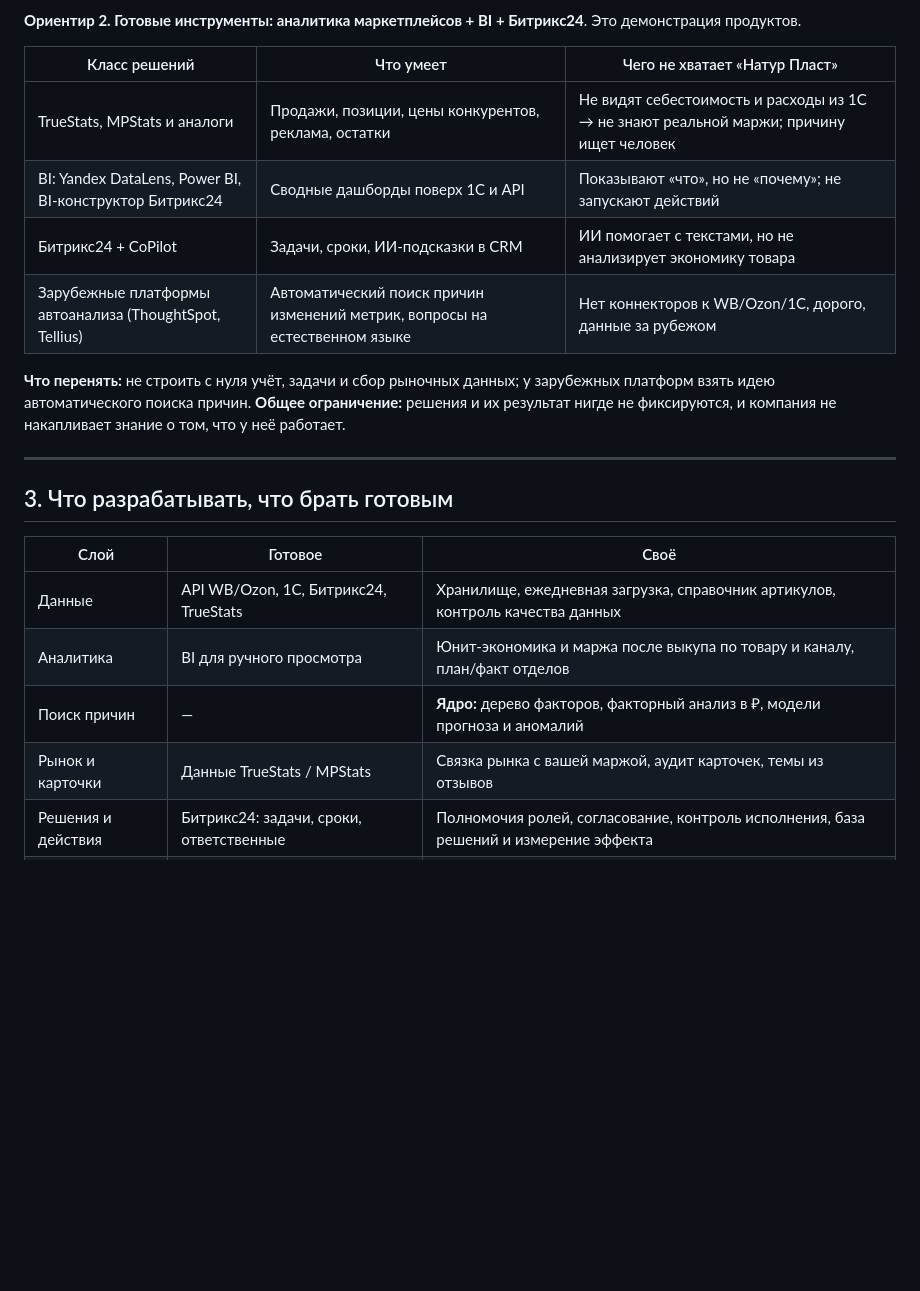
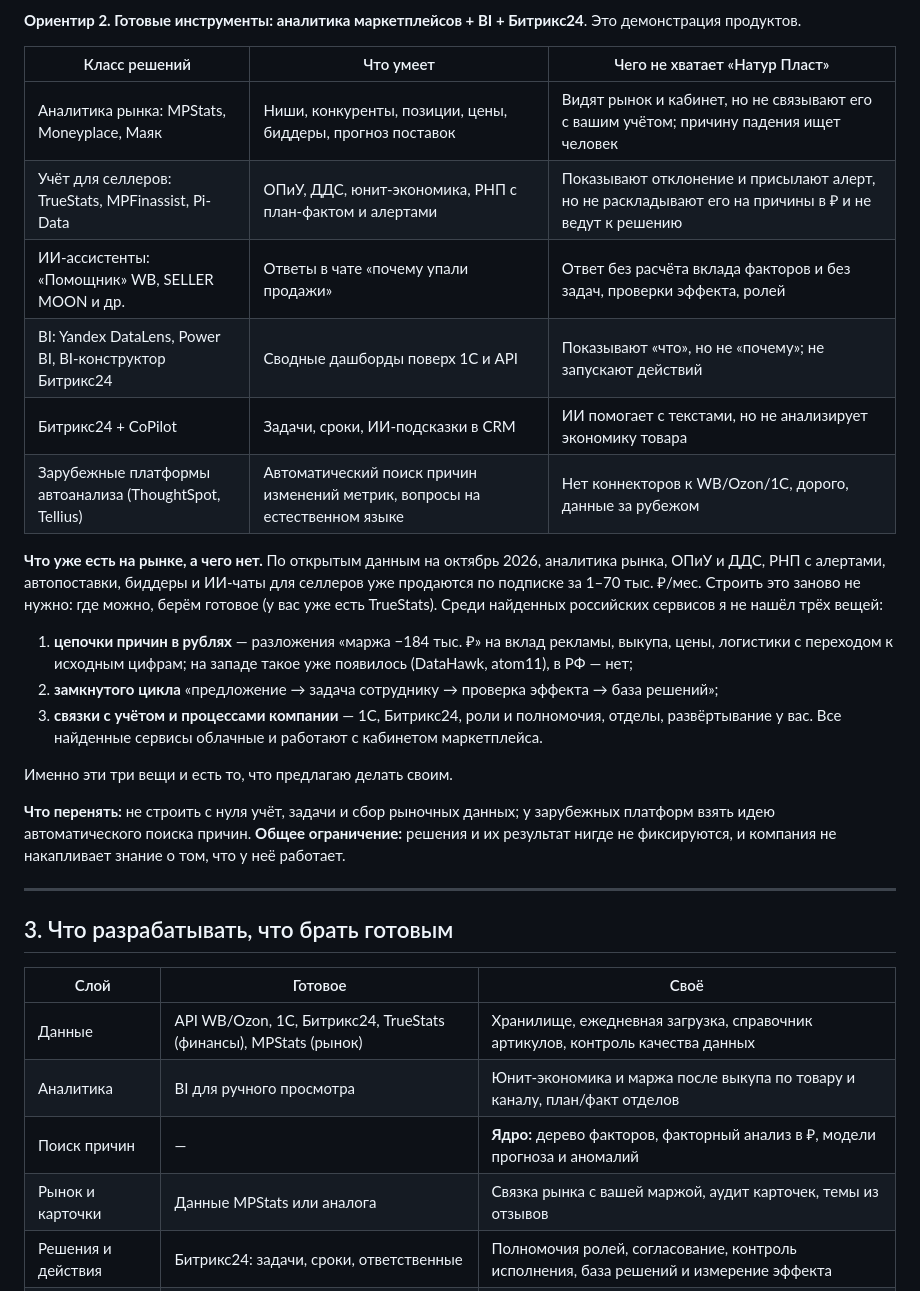
Before and after one commit to electrocow0-tech/decision-center-demo, a Markdown page: README.md, the part around one of its changes. GitHub-like rendering; blank space fills up the shorter version.

Commit message:
Market comparison

```diff
--- a/README.md
+++ b/README.md
@@ -78,10 +78,19 @@
 
 | Класс решений | Что умеет | Чего не хватает «Натур Пласт» |
 |---|---|---|
-| TrueStats, MPStats и аналоги | Продажи, позиции, цены конкурентов, реклама, остатки | Не видят себестоимость и расходы из 1С → не знают реальной маржи; причину ищет человек |
+| Аналитика рынка: MPStats, Moneyplace, Маяк | Ниши, конкуренты, позиции, цены, биддеры, прогноз поставок | Видят рынок и кабинет, но не связывают его с вашим учётом; причину падения ищет человек |
+| Учёт для селлеров: TrueStats, MPFinassist, Pi-Data | ОПиУ, ДДС, юнит-экономика, РНП с план-фактом и алертами | Показывают отклонение и присылают алерт, но не раскладывают его на причины в ₽ и не ведут к решению |
+| ИИ-ассистенты: «Помощник» WB, SELLER MOON и др. | Ответы в чате «почему упали продажи» | Ответ без расчёта вклада факторов и без задач, проверки эффекта, ролей |
 | BI: Yandex DataLens, Power BI, BI-конструктор Битрикс24 | Сводные дашборды поверх 1С и API | Показывают «что», но не «почему»; не запускают действий |
 | Битрикс24 + CoPilot | Задачи, сроки, ИИ-подсказки в CRM | ИИ помогает с текстами, но не анализирует экономику товара |
 | Зарубежные платформы автоанализа (ThoughtSpot, Tellius) | Автоматический поиск причин изменений метрик, вопросы на естественном языке | Нет коннекторов к WB/Ozon/1С, дорого, данные за рубежом |
+
+**Что уже есть на рынке, а чего нет.** По открытым данным на октябрь 2026, аналитика рынка, ОПиУ и ДДС, РНП с алертами, автопоставки, биддеры и ИИ-чаты для селлеров уже продаются по подписке за 1–70 тыс. ₽/мес. Строить это заново не нужно: где можно, берём готовое (у вас уже есть TrueStats). Среди найденных российских сервисов я не нашёл трёх вещей:
+1. **цепочки причин в рублях** — разложения «маржа −184 тыс. ₽» на вклад рекламы, выкупа, цены, логистики с переходом к исходным цифрам; на западе такое уже появилось (DataHawk, atom11), в РФ — нет;
+2. **замкнутого цикла** «предложение → задача сотруднику → проверка эффекта → база решений»;
+3. **связки с учётом и процессами компании** — 1С, Битрикс24, роли и полномочия, отделы, развёртывание у вас. Все найденные сервисы облачные и работают с кабинетом маркетплейса.
+
+Именно эти три вещи и есть то, что предлагаю делать своим.
 
 **Что перенять:** не строить с нуля учёт, задачи и сбор рыночных данных; у зарубежных платформ взять идею автоматического поиска причин. **Общее ограничение:** решения и их результат нигде не фиксируются, и компания не накапливает знание о том, что у неё работает.
 
@@ -91,10 +100,10 @@
 
 | Слой | Готовое | Своё |
 |---|---|---|
-| Данные | API WB/Ozon, 1С, Битрикс24, TrueStats | Хранилище, ежедневная загрузка, справочник артикулов, контроль качества данных |
+| Данные | API WB/Ozon, 1С, Битрикс24, TrueStats (финансы), MPStats (рынок) | Хранилище, ежедневная загрузка, справочник артикулов, контроль качества данных |
 | Аналитика | BI для ручного просмотра | Юнит-экономика и маржа после выкупа по товару и каналу, план/факт отделов |
 | Поиск причин | — | **Ядро:** дерево факторов, факторный анализ в ₽, модели прогноза и аномалий |
-| Рынок и карточки | Данные TrueStats / MPStats | Связка рынка с вашей маржой, аудит карточек, темы из отзывов |
+| Рынок и карточки | Данные MPStats или аналога | Связка рынка с вашей маржой, аудит карточек, темы из отзывов |
 | Решения и действия | Битрикс24: задачи, сроки, ответственные | Полномочия ролей, согласование, контроль исполнения, база решений и измерение эффекта |
 | Ассистент | Языковые модели (облако или свой сервер) | Инструменты доступа к данным с учётом прав, маршрутизация моделей |
 
```
Also changed, not shown: other parts of README.md (+1 -1 lines).
